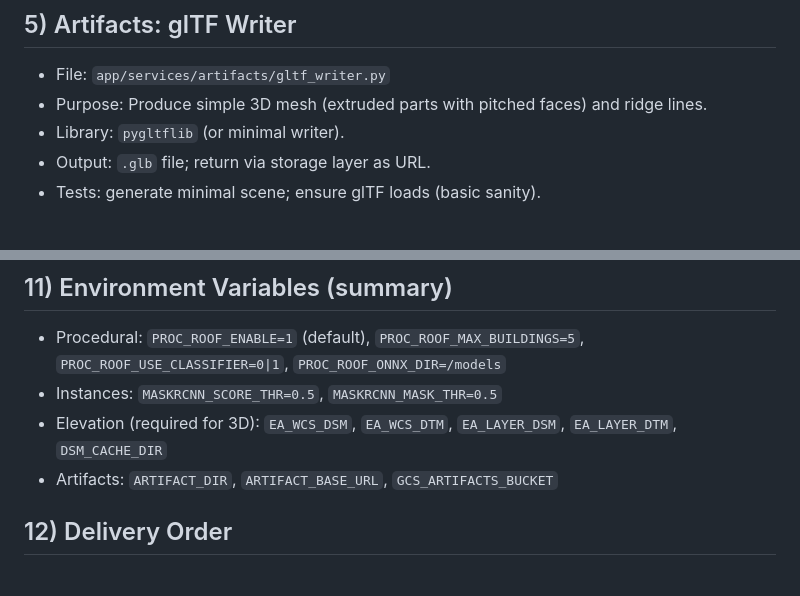
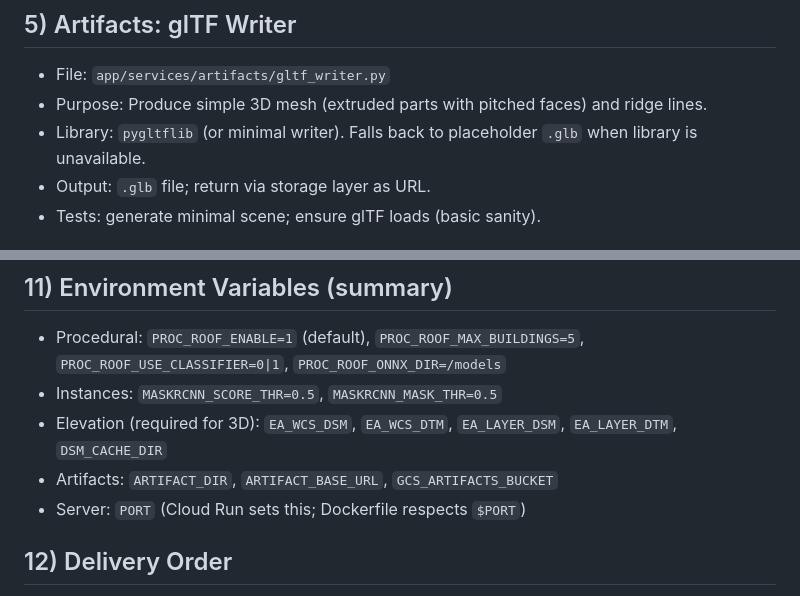
Before and after one commit to lhkkennedy/solar-optima-ml, a Markdown page: docs/ML6_Submodules.md, 2 parts joined by grey strips. GitHub-like rendering.

```diff
--- a/docs/ML6_Submodules.md
+++ b/docs/ML6_Submodules.md
@@ -44,7 +44,7 @@ This document lists concrete sub-modules to complete ML-6 per the spec (procedur
 ## 5) Artifacts: glTF Writer
 - File: `app/services/artifacts/gltf_writer.py`
 - Purpose: Produce simple 3D mesh (extruded parts with pitched faces) and ridge lines.
-- Library: `pygltflib` (or minimal writer).
+- Library: `pygltflib` (or minimal writer). Falls back to placeholder `.glb` when library is unavailable.
 - Output: `.glb` file; return via storage layer as URL.
 - Tests: generate minimal scene; ensure glTF loads (basic sanity).
 
@@ -99,6 +99,7 @@ This document lists concrete sub-modules to complete ML-6 per the spec (procedur
 - Instances: `MASKRCNN_SCORE_THR=0.5`, `MASKRCNN_MASK_THR=0.5`
 - Elevation (required for 3D): `EA_WCS_DSM`, `EA_WCS_DTM`, `EA_LAYER_DSM`, `EA_LAYER_DTM`, `DSM_CACHE_DIR`
 - Artifacts: `ARTIFACT_DIR`, `ARTIFACT_BASE_URL`, `GCS_ARTIFACTS_BUCKET`
+- Server: `PORT` (Cloud Run sets this; Dockerfile respects `$PORT`)
 
 ## 12) Delivery Order
 1. Instance service + K-limit
```
Also changed, not shown: docs/ML6_Inference_Pitch.md (+5 -3 lines), docs/ML6_Ops_Guide.md (+0 -29 lines).
